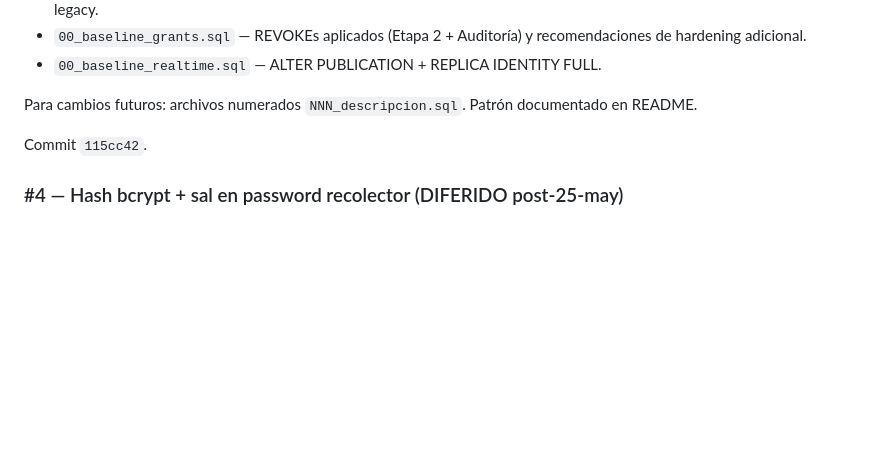
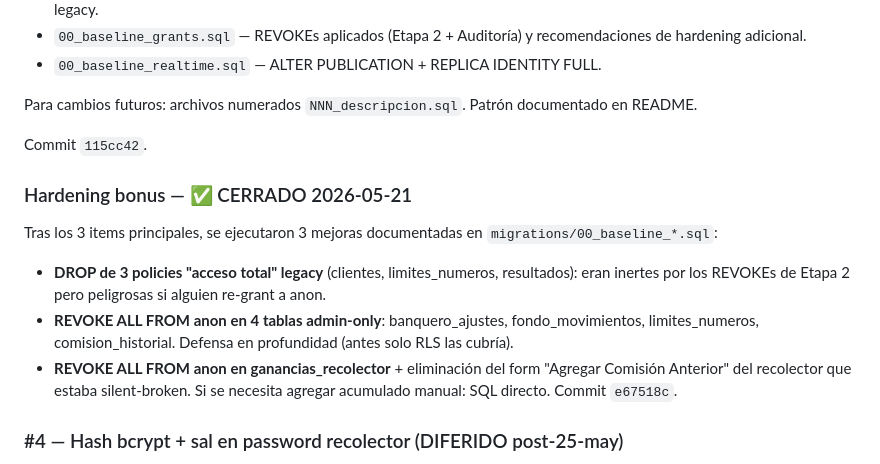
Before and after one commit to rubielfernandez2015-glitch/pick3diarias, a Markdown page: PENDIENTES.md, the part around the change. GitHub-like rendering; blank space fills up the shorter version.

Commit message:
PENDIENTES: hardening bonus cerrado (3 mejoras opcionales aplicadas)
Roadmap pre-deadline 100% completo:
- #1 Auditoria a prueba de manipulacion ✅
- #2 Password recovery recolector ✅
- #3 Migraciones SQL versionadas ✅
- Bonus: 3 policies legacy eliminadas + REVOKE ALL en 5 tablas ✅

Pendiente solo lo diferido por alcance (bcrypt, F3 money) que son
proyectos grandes post-deadline.

Co-Authored-By: Claude Opus 4.7 (1M context) <noreply@anthropic.com>

```diff
--- a/PENDIENTES.md
+++ b/PENDIENTES.md
@@ -133,6 +133,14 @@ Para cambios futuros: archivos numerados `NNN_descripcion.sql`. Patrón document
 
 Commit `115cc42`.
 
+### Hardening bonus — ✅ CERRADO 2026-05-21
+
+Tras los 3 items principales, se ejecutaron 3 mejoras documentadas en `migrations/00_baseline_*.sql`:
+
+- **DROP de 3 policies "acceso total" legacy** (clientes, limites_numeros, resultados): eran inertes por los REVOKEs de Etapa 2 pero peligrosas si alguien re-grant a anon.
+- **REVOKE ALL FROM anon en 4 tablas admin-only**: banquero_ajustes, fondo_movimientos, limites_numeros, comision_historial. Defensa en profundidad (antes solo RLS las cubría).
+- **REVOKE ALL FROM anon en ganancias_recolector** + eliminación del form "Agregar Comisión Anterior" del recolector que estaba silent-broken. Si se necesita agregar acumulado manual: SQL directo. Commit `e67518c`.
+
 ### #4 — Hash bcrypt + sal en password recolector (DIFERIDO post-25-may)
 Refactor grande del flow de auth recolector. Para 5-20 banqueros de confianza el SHA-256 actual es aceptable; sería must si vas a 100+ usuarios públicos.
 
```
